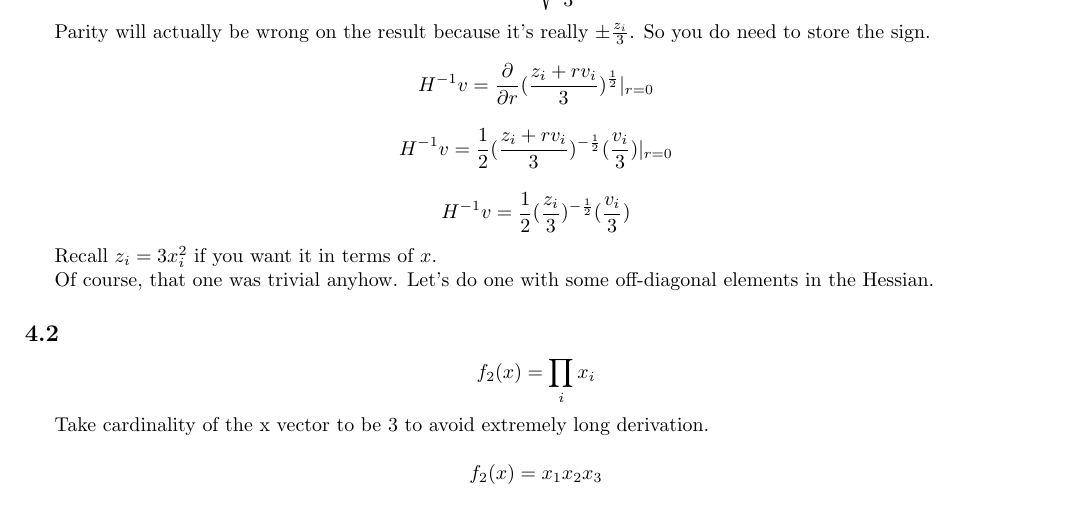
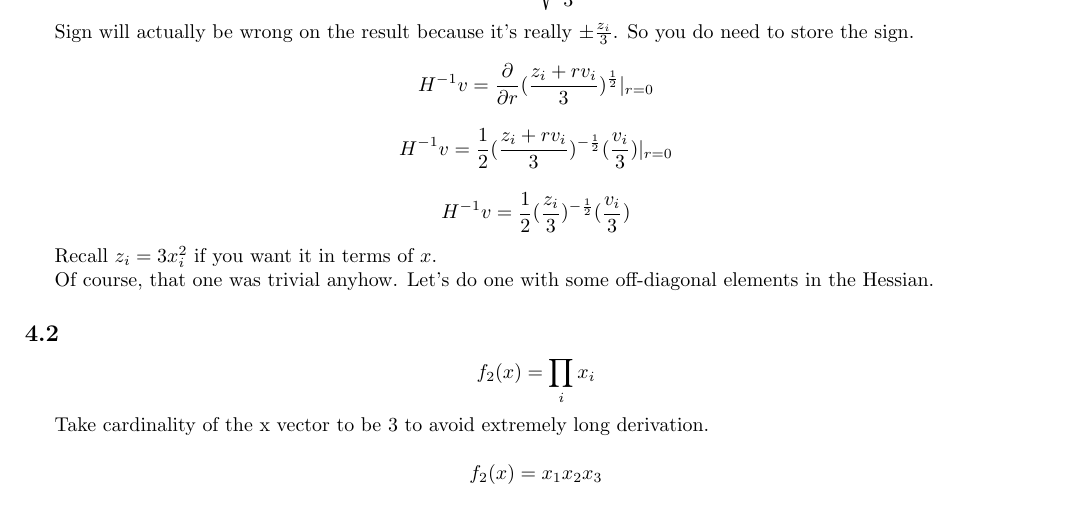
Before and after one commit to howonlee/bobdobbshess, a LaTeX document (writeup.tex): part of page 3 of 6, cut so that both start at the same text. Compiled offline with pdfLaTeX.

Commit message:
s/parity/sign lol

```diff
--- a/writeup.tex
+++ b/writeup.tex
@@ -95,7 +95,7 @@ Let $ \nabla f_1(x)_i = z_i$
 
 $$ x_i = \sqrt{\frac{z_i}{3}} $$
 
-Parity will actually be wrong on the result because it's really $\pm \frac{z_i}{3}$. So you do need to store the sign.
+Sign will actually be wrong on the result because it's really $\pm \frac{z_i}{3}$. So you do need to store the sign.
 
 $$ H^{-1}v = \frac{\partial}{\partial r} (\frac{z_i + rv_i}{3})^{\frac{1}{2}} |_{r=0} $$
 
```
Also changed, not shown: writeup.tex (2 more changed lines).
